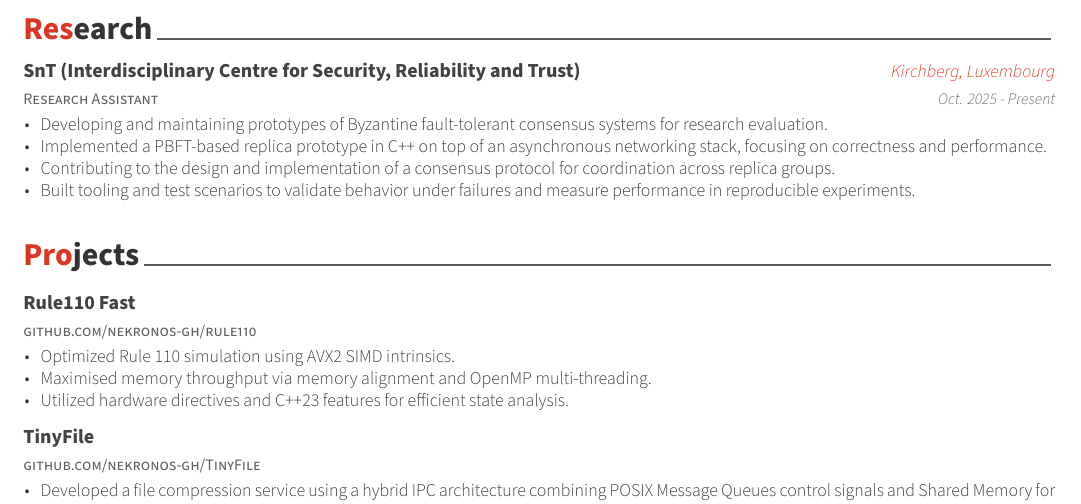
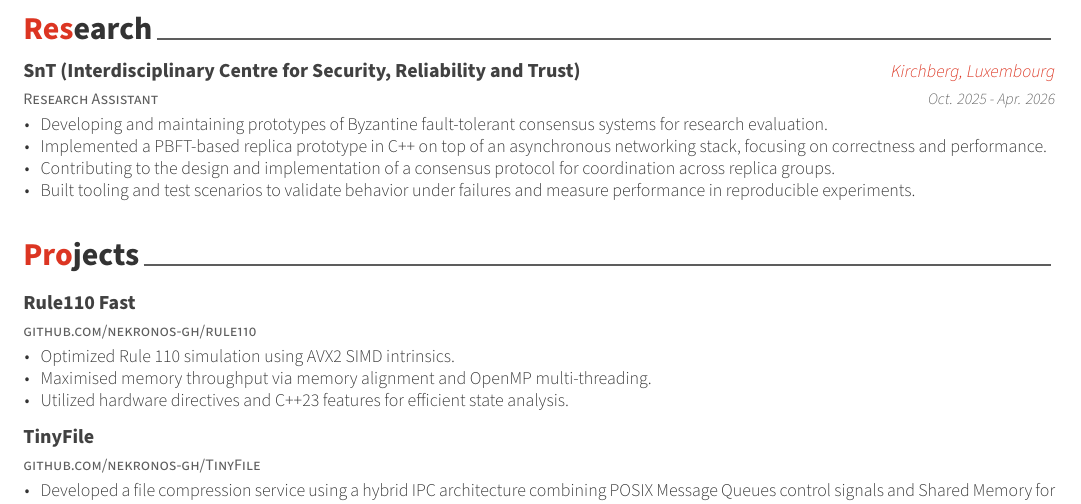
Before and after one commit to nekronos-gh/CV, a LaTeX CV (cv.tex, which reads cv/research.tex): part of page 2 of 2, cut so that both start at the same text. Compiled offline with XeLaTeX.

Commit message:
Update SnT research

```diff
--- a/cv/research.tex
+++ b/cv/research.tex
@@ -14,7 +14,7 @@
     {Research Assistant}
     {SnT (Interdisciplinary Centre for Security, Reliability and Trust)}
     {Kirchberg, Luxembourg}
-    {Oct. 2025 - Present}
+    {Oct. 2025 - Apr. 2026}
     {
       \begin{cvitems}
         \item {Developing and maintaining prototypes of Byzantine fault-tolerant consensus systems for research evaluation.}
```
Also changed, not shown: cv.pdf.
